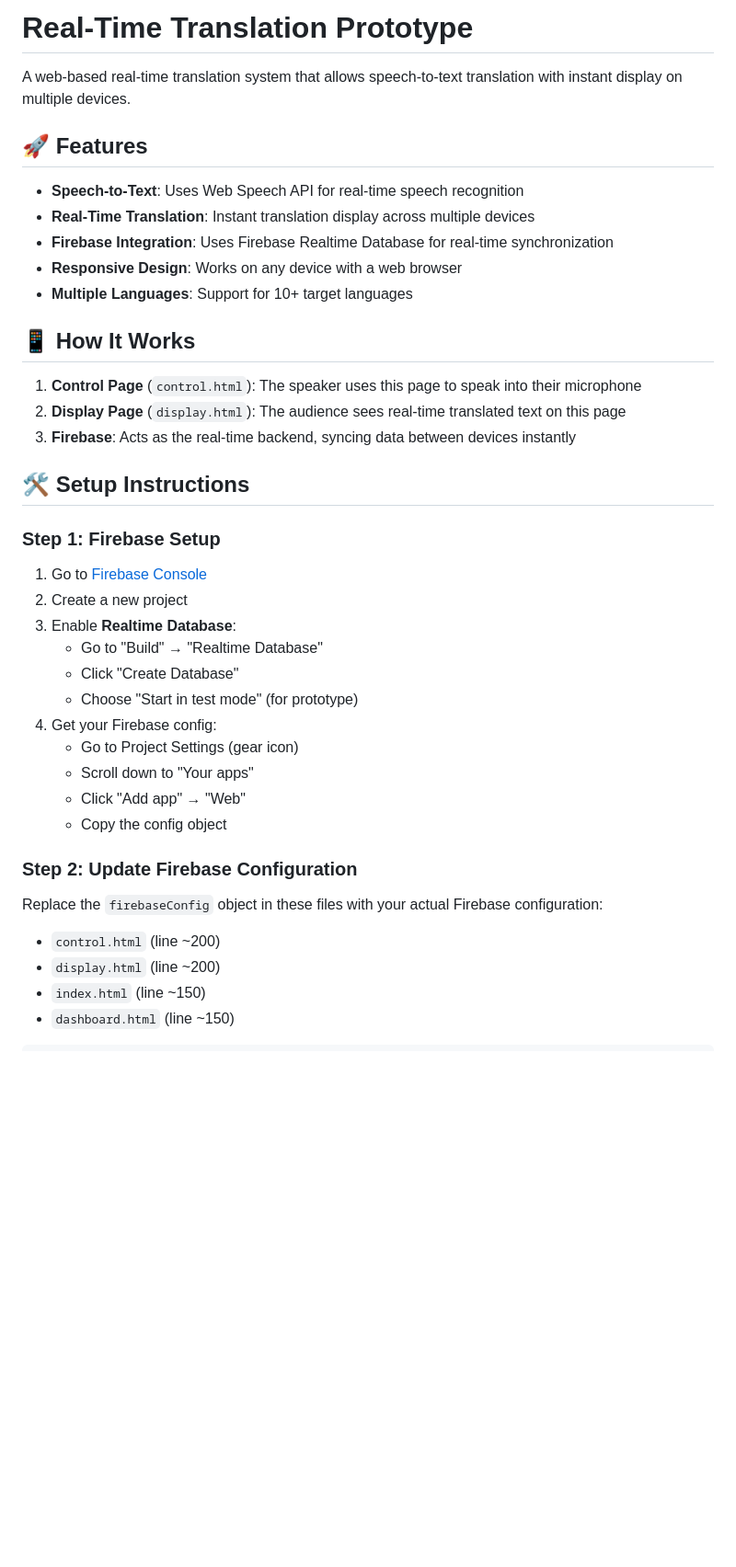
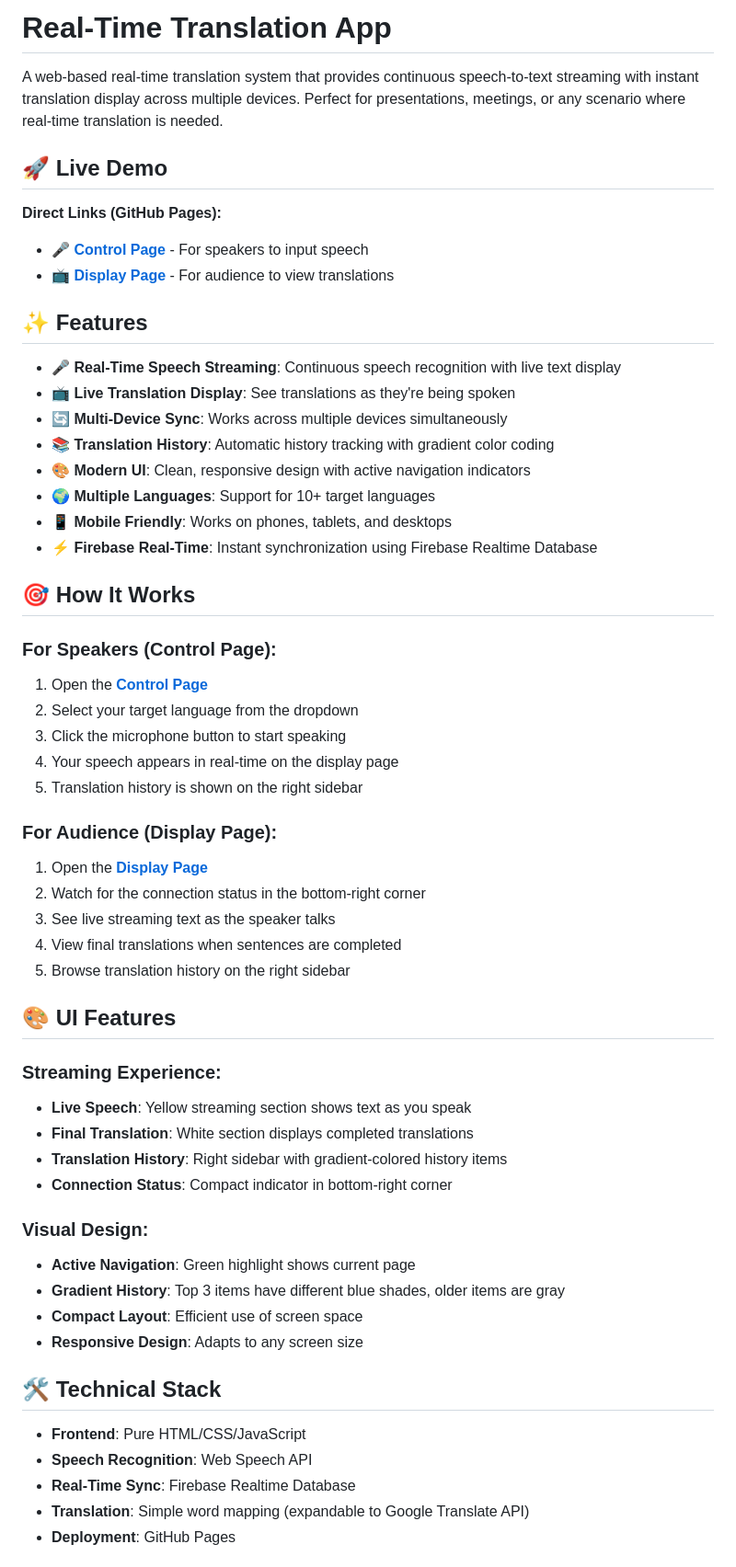
Before and after one commit to samirnarain/translation-app, a Markdown page: README.md, the part around the change printed below. Shown: that part at 92% size. GitHub-like rendering; blank space fills up the shorter version.

```diff
--- a/README.md
+++ b/README.md
@@ -1,42 +1,59 @@
-# Real-Time Translation Prototype
+# Real-Time Translation App
 
-A web-based real-time translation system that allows speech-to-text translation with instant display on multiple devices.
+A web-based real-time translation system that provides continuous speech-to-text streaming with instant translation display across multiple devices. Perfect for presentations, meetings, or any scenario where real-time translation is needed.
 
-## 🚀 Features
+## 🚀 Live Demo
 
-- **Speech-to-Text**: Uses Web Speech API for real-time speech recognition
-- **Real-Time Translation**: Instant translation display across multiple devices
-- **Firebase Integration**: Uses Firebase Realtime Database for real-time synchronization
-- **Responsive Design**: Works on any device with a web browser
-- **Multiple Languages**: Support for 10+ target languages
+**Direct Links (GitHub Pages):**
+- **[🎤 Control Page](https://samirnarain.github.io/translation-app/control.html)** - For speakers to input speech
+- **[📺 Display Page](https://samirnarain.github.io/translation-app/display.html)** - For audience to view translations
 
-## 📱 How It Works
+## ✨ Features
 
-1. **Control Page** (`control.html`): The speaker uses this page to speak into their microphone
-2. **Display Page** (`display.html`): The audience sees real-time translated text on this page
-3. **Firebase**: Acts as the real-time backend, syncing data between devices instantly
+- **🎤 Real-Time Speech Streaming**: Continuous speech recognition with live text display
+- **📺 Live Translation Display**: See translations as they're being spoken
+- **🔄 Multi-Device Sync**: Works across multiple devices simultaneously
+- **📚 Translation History**: Automatic history tracking with gradient color coding
+- **🎨 Modern UI**: Clean, responsive design with active navigation indicators
+- **🌍 Multiple Languages**: Support for 10+ target languages
+- **📱 Mobile Friendly**: Works on phones, tablets, and desktops
+- **⚡ Firebase Real-Time**: Instant synchronization using Firebase Realtime Database
 
-## 🛠️ Setup Instructions
+## 🎯 How It Works
 
-### Step 1: Firebase Setup
+### **For Speakers (Control Page):**
+1. Open the **[Control Page](https://samirnarain.github.io/translation-app/control.html)**
+2. Select your target language from the dropdown
+3. Click the microphone button to start speaking
+4. Your speech appears in real-time on the display page
+5. Translation history is shown on the right sidebar
 
-1. Go to [Firebase Console](https://console.firebase.google.com/)
-2. Create a new project
-3. Enable **Realtime Database**:
-   - Go to "Build" → "Realtime Database"
-   - Click "Create Database"
-   - Choose "Start in test mode" (for prototype)
-4. Get your Firebase config:
-   - Go to Project Settings (gear icon)
-   - Scroll down to "Your apps"
-   - Click "Add app" → "Web"
-   - Copy the config object
+### **For Audience (Display Page):**
+1. Open the **[Display Page](https://samirnarain.github.io/translation-app/display.html)**
+2. Watch for the connection status in the bottom-right corner
+3. See live streaming text as the speaker talks
+4. View final translations when sentences are completed
+5. Browse translation history on the right sidebar
 
-### Step 2: Update Firebase Configuration
+## 🎨 UI Features
 
-Replace the `firebaseConfig` object in these files with your actual Firebase configuration:
+### **Streaming Experience:**
+- **Live Speech**: Yellow streaming section shows text as you speak
+- **Final Translation**: White section displays completed translations
+- **Translation History**: Right sidebar with gradient-colored history items
+- **Connection Status**: Compact indicator in bottom-right corner
 
-- `control.html` (line ~200)
-- `display.html` (line ~200)
-- `index.html` (line ~150)
-- `dashboard.html` (line ~150)
+### **Visual Design:**
+- **Active Navigation**: Green highlight shows current page
+- **Gradient History**: Top 3 items have different blue shades, older items are gray
+- **Compact Layout**: Efficient use of screen space
+- **Responsive Design**: Adapts to any screen size
+
+## 🛠️ Technical Stack
+
+- **Frontend**: Pure HTML/CSS/JavaScript
+- **Speech Recognition**: Web Speech API
+- **Real-Time Sync**: Firebase Realtime Database
+- **Translation**: Simple word mapping (expandable to Google Translate API)
+- **Deployment**: GitHub Pages
+
```
Also changed, not shown: other parts of README.md (+51 -68 lines).
